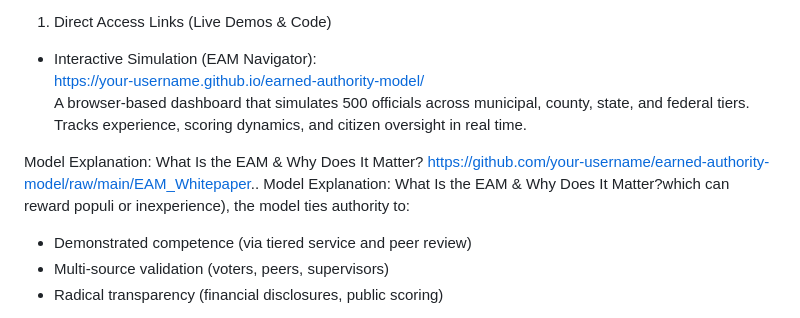
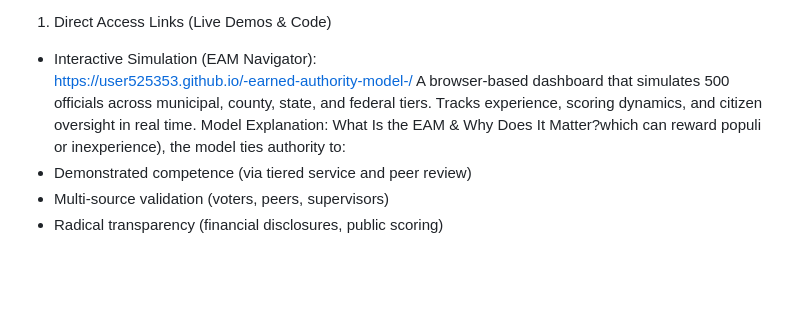
Before and after one commit to user525353/-earned-authority-model-, a Markdown page: MODEL.md, the part around the change. Drawn GitHub-style; blank space fills up the shorter version.

```diff
--- a/MODEL.md
+++ b/MODEL.md
@@ -6,10 +6,9 @@ All components are designed for transparency, reproducibility, and real-world te
 1. Direct Access Links (Live Demos & Code)
 
 - Interactive Simulation (EAM Navigator):
-  https://your-username.github.io/earned-authority-model/
-  A browser-based dashboard that simulates 500 officials across municipal, county, state, and federal tiers. Tracks experience, scoring dynamics, and citizen oversight in real time.
-
-Model Explanation: What Is the EAM & Why Does It Matter?  https://github.com/your-username/earned-authority-model/raw/main/EAM_Whitepaper.. Model Explanation: What Is the EAM & Why Does It Matter?which can reward populi or inexperience), the model ties authority to:
+  https://user525353.github.io/-earned-authority-model-/
+ A browser-based dashboard that simulates 500 officials across municipal, county, state, and federal tiers. Tracks experience, scoring dynamics, and citizen oversight in real time.
+Model Explanation: What Is the EAM & Why Does It Matter?which can reward populi or inexperience), the model ties authority to:
 - Demonstrated competence (via tiered service and peer review)
 - Multi-source validation (voters, peers, supervisors)
 - Radical transparency (financial disclosures, public scoring)
```
